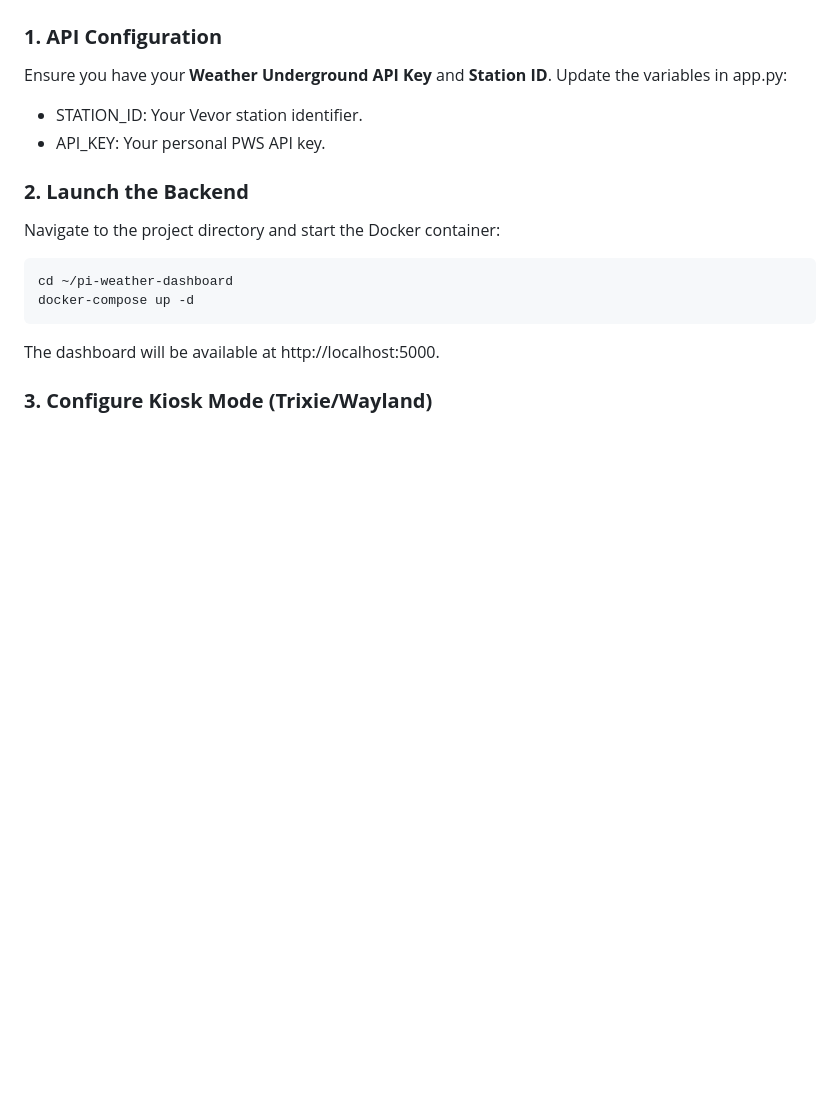
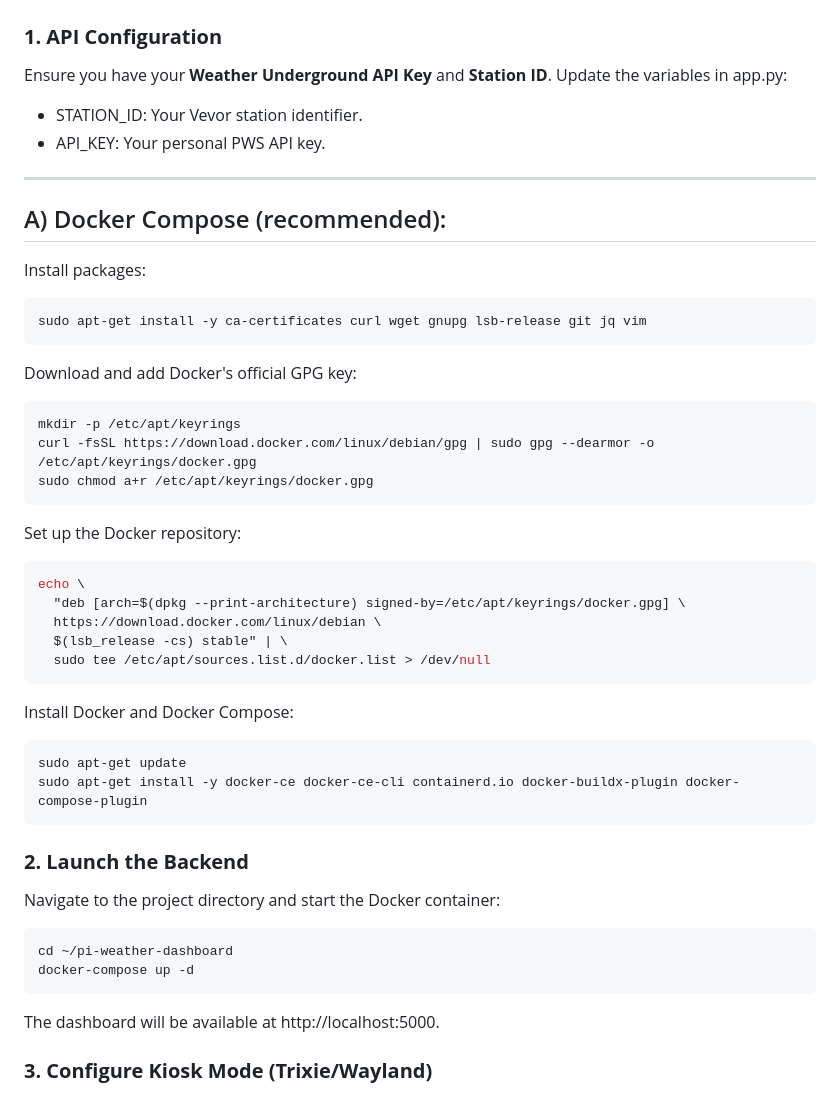
Before and after one commit to tomsepe/pi-weather-dashboard, a Markdown page: README.md, the part around the change. Rendered like a GitHub page; blank space fills up the shorter version.

````diff
--- a/README.md
+++ b/README.md
@@ -77,6 +77,42 @@ Ensure you have your **Weather Underground API Key** and **Station ID**. Update
 * STATION_ID: Your Vevor station identifier.
 * API_KEY: Your personal PWS API key.
 
+---
+## A) Docker Compose (recommended):
+
+[](https://github.com/tomsepe/linux-voice-assistant/blob/pi4-trixie/docs/install_application.md#a-docker-compose-recommended)
+
+Install packages:
+
+```shell
+sudo apt-get install -y ca-certificates curl wget gnupg lsb-release git jq vim
+```
+
+Download and add Docker's official GPG key:
+
+```shell
+mkdir -p /etc/apt/keyrings
+curl -fsSL https://download.docker.com/linux/debian/gpg | sudo gpg --dearmor -o /etc/apt/keyrings/docker.gpg
+sudo chmod a+r /etc/apt/keyrings/docker.gpg
+```
+
+Set up the Docker repository:
+
+```BASH
+echo \
+  "deb [arch=$(dpkg --print-architecture) signed-by=/etc/apt/keyrings/docker.gpg] \
+  https://download.docker.com/linux/debian \
+  $(lsb_release -cs) stable" | \
+  sudo tee /etc/apt/sources.list.d/docker.list > /dev/null
+```
+
+Install Docker and Docker Compose:
+
+```shell
+sudo apt-get update
+sudo apt-get install -y docker-ce docker-ce-cli containerd.io docker-buildx-plugin docker-compose-plugin
+```
+
 ### **2. Launch the Backend**
 
 Navigate to the project directory and start the Docker container:
````
